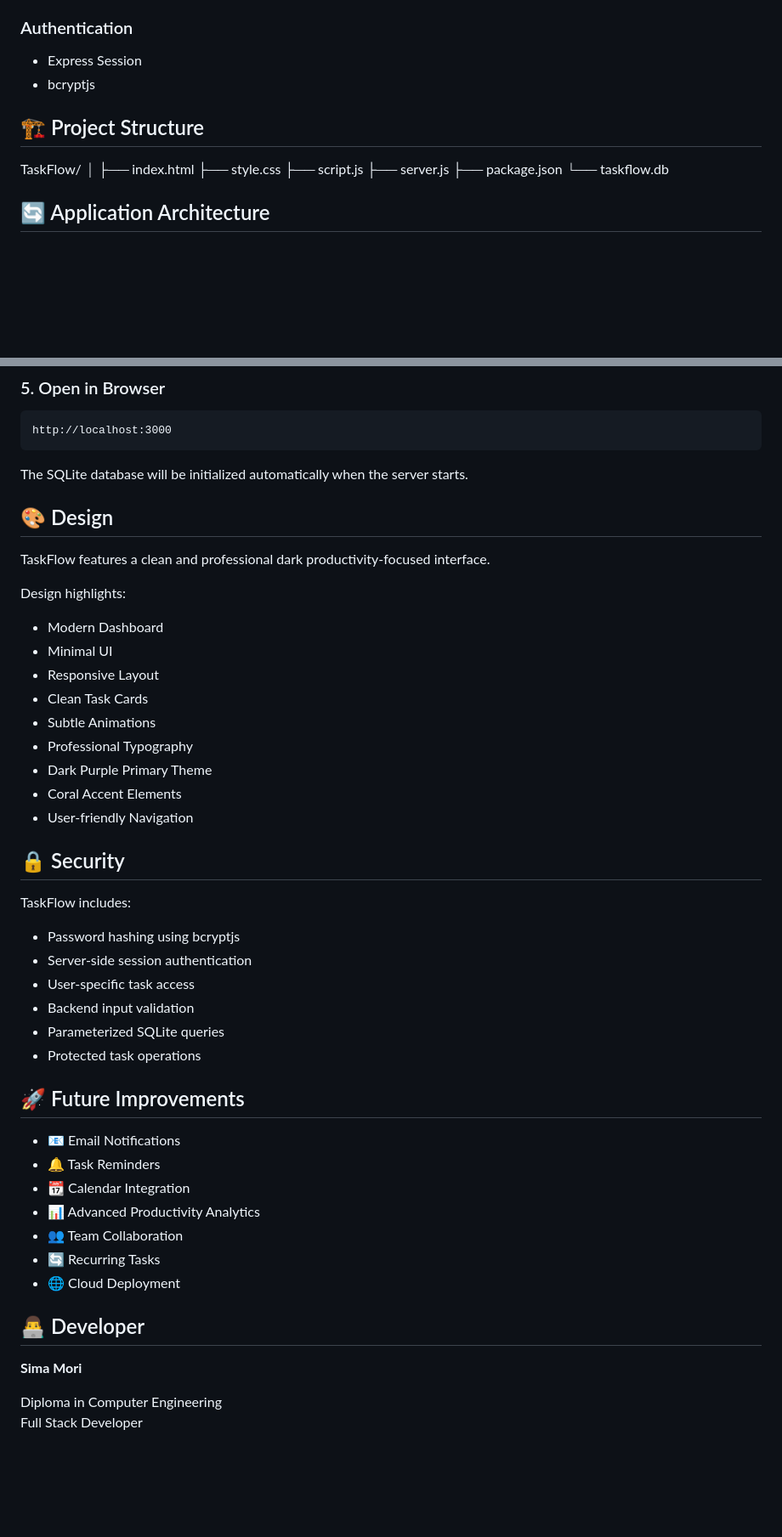
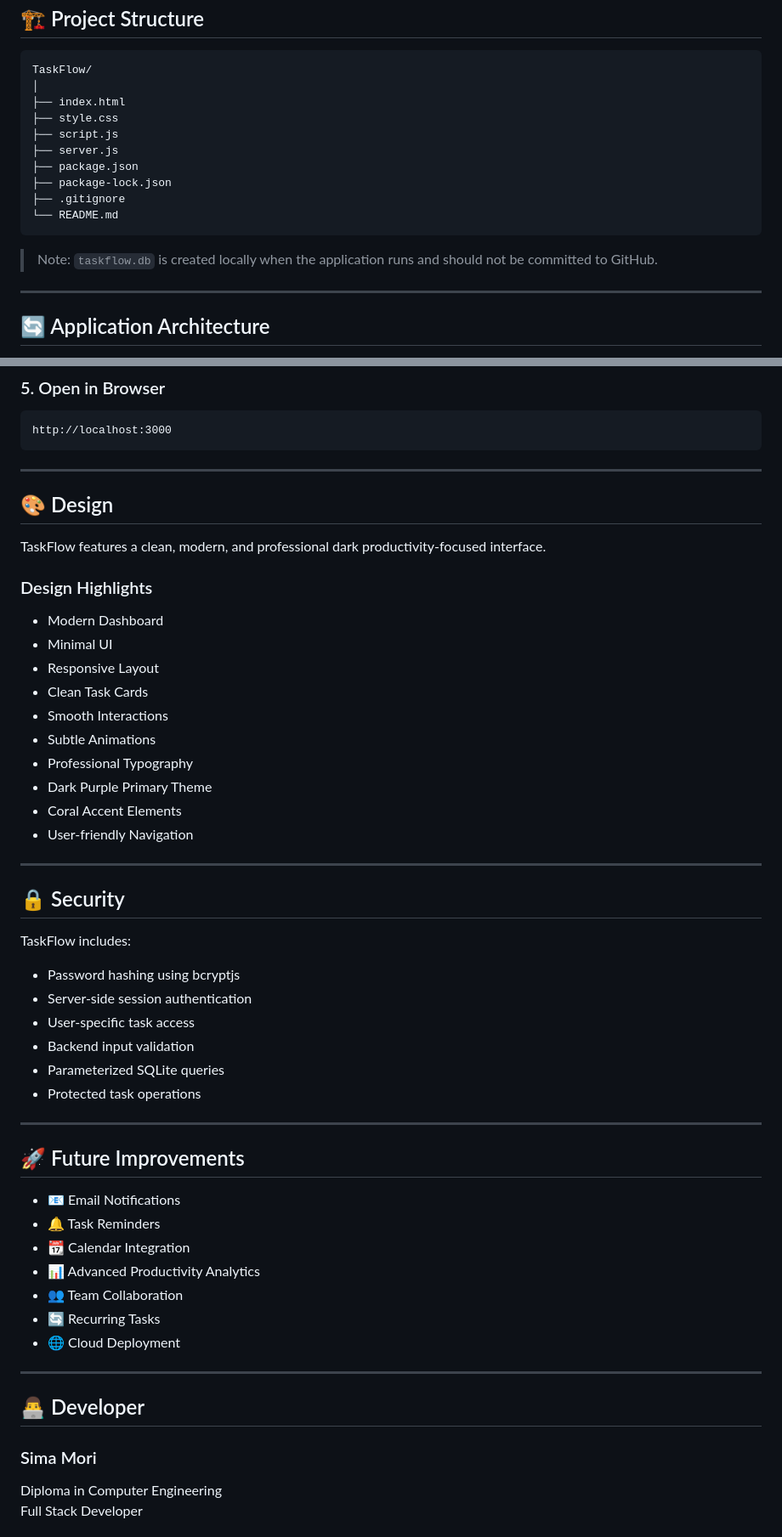
Before and after one commit to morisima1410/TaskFlow, a Markdown page: README.md, 2 parts joined by grey strips. Shown at 85% size. GitHub-like rendering; blank space fills up the shorter version.

```diff
--- a/README.md
+++ b/README.md
@@ -52,7 +63,14 @@ TaskFlow/
 ├── script.js
 ├── server.js
 ├── package.json
-└── taskflow.db
+├── package-lock.json
+├── .gitignore
+└── README.md
+</pre>
+
+> Note: `taskflow.db` is created locally when the application runs and should not be committed to GitHub.
+
+---
 
 ## 🔄 Application Architecture
 
@@ -201,23 +239,26 @@ Or:
 
     http://localhost:3000
 
-The SQLite database will be initialized automatically when the server starts.
+---
 
 ## 🎨 Design
 
-TaskFlow features a clean and professional dark productivity-focused interface.
+TaskFlow features a clean, modern, and professional dark productivity-focused interface.
 
-Design highlights:
+### Design Highlights
 
 - Modern Dashboard
 - Minimal UI
 - Responsive Layout
 - Clean Task Cards
+- Smooth Interactions
 - Subtle Animations
 - Professional Typography
 - Dark Purple Primary Theme
 - Coral Accent Elements
 - User-friendly Navigation
+
+---
 
 ## 🔒 Security
 
@@ -230,6 +271,8 @@ TaskFlow includes:
 - Parameterized SQLite queries
 - Protected task operations
 
+---
+
 ## 🚀 Future Improvements
 
 - 📧 Email Notifications
@@ -240,9 +283,11 @@ TaskFlow includes:
 - 🔄 Recurring Tasks
 - 🌐 Cloud Deployment
 
+---
+
 ## 👨‍💻 Developer
 
-**Sima Mori**
+### Sima Mori
 
 Diploma in Computer Engineering
 Full Stack Developer
```
Also changed, not shown: other parts of README.md (+70 -33 lines).
